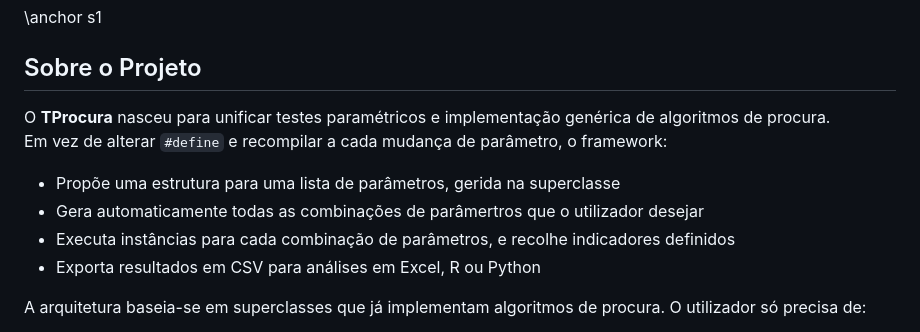
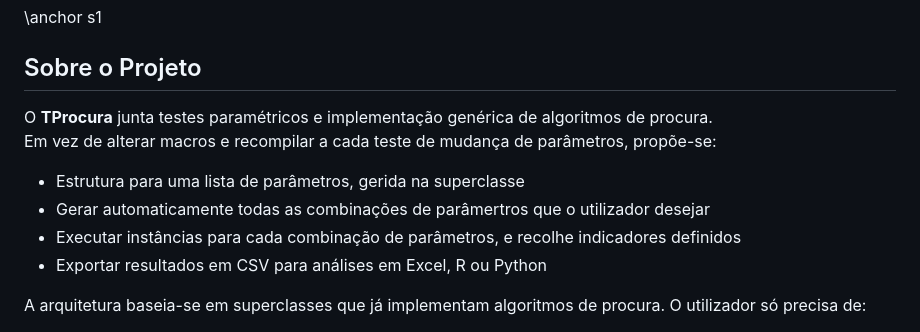
Before and after one commit to jcoelho72/TProcura, a Markdown page: README.md, the part around the change. GitHub-like rendering.

```diff
--- a/README.md
+++ b/README.md
@@ -32,13 +32,13 @@ Biblioteca em C++ para **testes paramétricos** de algoritmos, e coleção de al
 \anchor s1
 ## Sobre o Projeto
 
-O **TProcura** nasceu para unificar testes paramétricos e implementação genérica de algoritmos de procura.
-Em vez de alterar `#define` e recompilar a cada mudança de parâmetro, o framework:
+O **TProcura** junta testes paramétricos e implementação genérica de algoritmos de procura.
+Em vez de alterar macros e recompilar a cada teste de mudança de parâmetros, propõe-se:
 
-- Propõe uma estrutura para uma lista de parâmetros, gerida na superclasse
-- Gera automaticamente todas as combinações de parâmertros que o utilizador desejar
-- Executa instâncias para cada combinação de parâmetros, e recolhe indicadores definidos
-- Exporta resultados em CSV para análises em Excel, R ou Python
+- Estrutura para uma lista de parâmetros, gerida na superclasse
+- Gerar automaticamente todas as combinações de parâmertros que o utilizador desejar
+- Executar instâncias para cada combinação de parâmetros, e recolhe indicadores definidos
+- Exportar resultados em CSV para análises em Excel, R ou Python
 
 A arquitetura baseia-se em superclasses que já implementam algoritmos de procura. O utilizador só precisa de:
 
```
